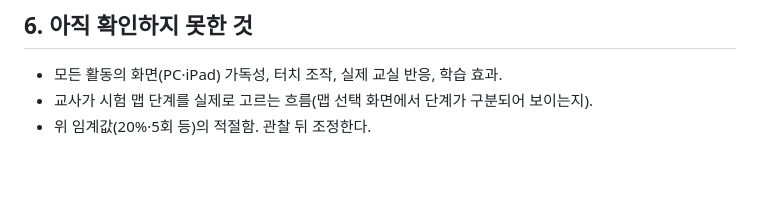
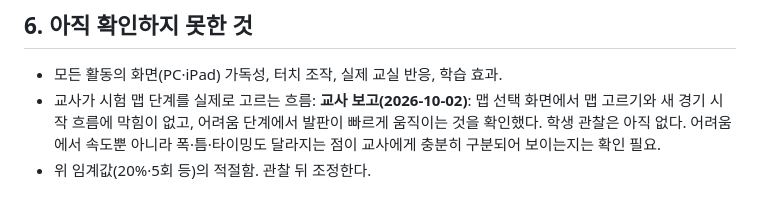
Before and after one commit to joonssem/fallschool, a Markdown page: docs/43-교실관찰-요약표-판단기준.md, the part around the change. GitHub-like rendering; blank space fills up the shorter version.

Commit message:
Record teacher report on map selection flow and hard-level check
Co-Authored-By: Claude Sonnet 5.5 <noreply@anthropic.com>

```diff
--- a/docs/43-교실관찰-요약표-판단기준.md
+++ b/docs/43-교실관찰-요약표-판단기준.md
@@ -105,5 +105,5 @@ A = 첫 관찰에서 반드시, B = 시간이 되면, C = 일반 수업 중 흘
 ## 6. 아직 확인하지 못한 것
 
 - 모든 활동의 화면(PC·iPad) 가독성, 터치 조작, 실제 교실 반응, 학습 효과.
-- 교사가 시험 맵 단계를 실제로 고르는 흐름(맵 선택 화면에서 단계가 구분되어 보이는지).
+- 교사가 시험 맵 단계를 실제로 고르는 흐름: **교사 보고(2026-10-02)**: 맵 선택 화면에서 맵 고르기와 새 경기 시작 흐름에 막힘이 없고, 어려움 단계에서 발판이 빠르게 움직이는 것을 확인했다. 학생 관찰은 아직 없다. 어려움에서 속도뿐 아니라 폭·틈·타이밍도 달라지는 점이 교사에게 충분히 구분되어 보이는지는 확인 필요.
 - 위 임계값(20%·5회 등)의 적절함. 관찰 뒤 조정한다.
```
Also changed, not shown: docs/42-명령택배로봇도시-제작.md (renamed from docs/23-명령택배로봇도시-제작.md).
